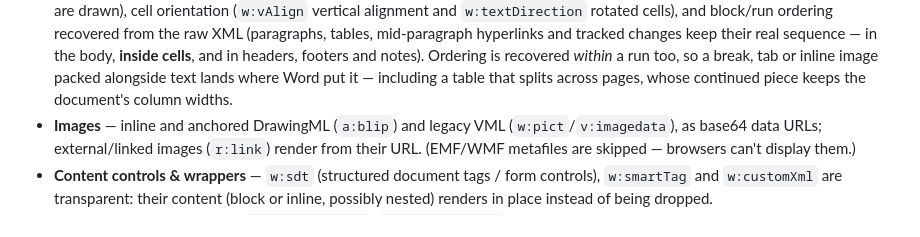
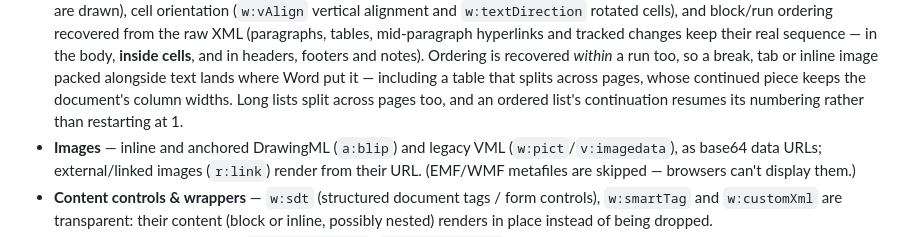
Before and after one commit to Rafael-T-Santos/simple-super-doc, a Markdown page: README.md, the part around the change. Drawn GitHub-style.

Commit message:
docs: changelog and README for 0.13.1
Co-Authored-By: Claude Opus 5 <noreply@anthropic.com>

```diff
--- a/README.md
+++ b/README.md
@@ -57,7 +57,8 @@ non-docx or malformed input.
   in headers, footers and notes). Ordering is recovered *within* a run too, so a
   break, tab or inline image packed alongside text lands where Word put it —
   including a table that splits across pages, whose continued piece keeps the
-  document's column widths.
+  document's column widths. Long lists split across pages too, and an ordered
+  list's continuation resumes its numbering rather than restarting at 1.
 - **Images** — inline and anchored DrawingML (`a:blip`) and legacy VML
   (`w:pict`/`v:imagedata`), as base64 data URLs; external/linked images
   (`r:link`) render from their URL. (EMF/WMF metafiles are skipped — browsers
```
Also changed, not shown: CHANGELOG.md (+22 -0 lines).
